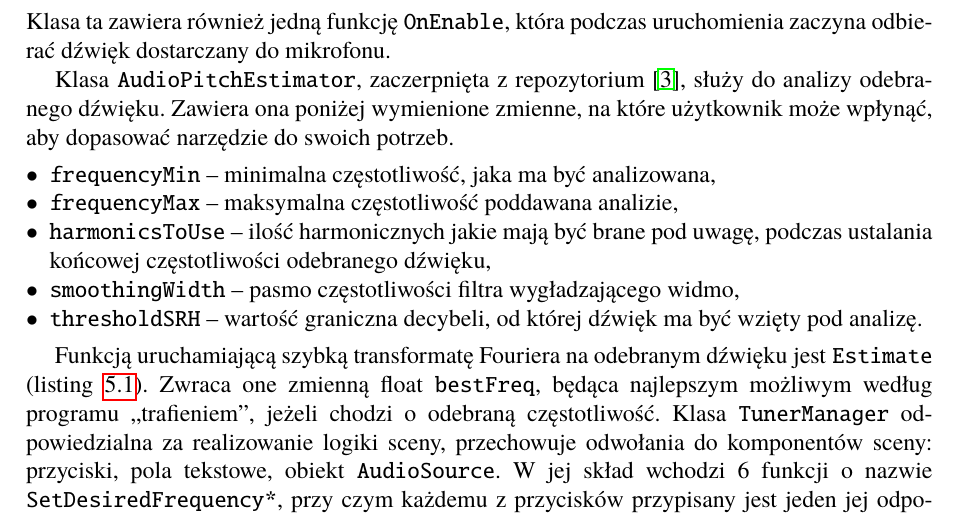
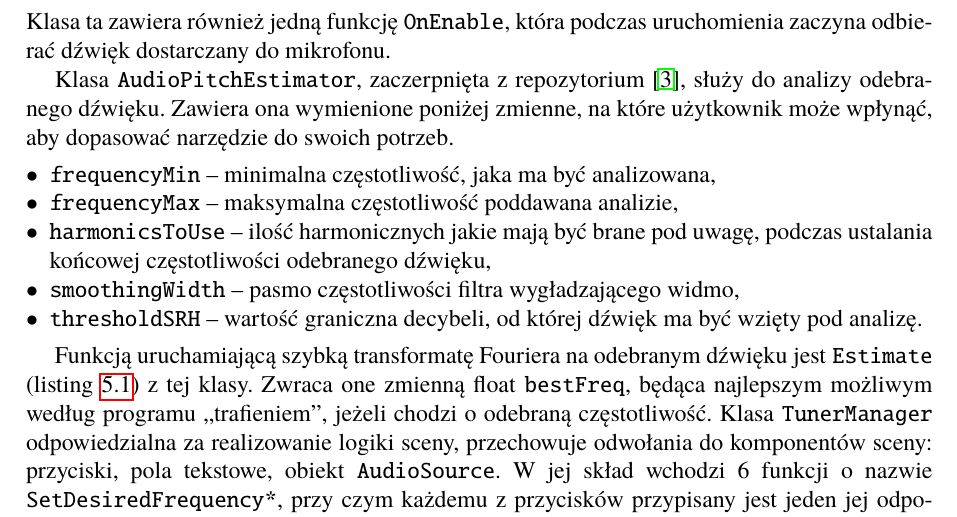
Before and after one commit to AleksyMieki/Praca-dyplomowa, a LaTeX book (DyplomSzablonMemoirUTF8/Dyplom.tex, which reads DyplomSzablonMemoirUTF8/rozdzial04.tex): part of page 20 of 35, cut so that both start at the same text. Compiled offline with pdfLaTeX.

Commit message:
Drobna korekta

```diff
--- a/DyplomSzablonMemoirUTF8/rozdzial04.tex
+++ b/DyplomSzablonMemoirUTF8/rozdzial04.tex
@@ -32,7 +32,7 @@ Klasa \texttt{AudioRecorder} zawiera dwa pola:
 Klasa ta zawiera również jedną funkcję \texttt{OnEnable}, która podczas uruchomienia zaczyna odbierać dźwięk dostarczany do mikrofonu.
 
 Klasa \texttt{AudioPitchEstimator}, zaczerpnięta z repozytorium \cite{AudioPitchEstimator}, % DONE: to nie jest poprawne cytowanie, proszę zrobić odpowiedni rekord w bib, a potem użyć jego klucza w \cite
-służy do analizy odebranego dźwięku. Zawiera ona poniżej wymienione zmienne, na które użytkownik może wpłynąć, aby dopasować narzędzie do swoich potrzeb.
+służy do analizy odebranego dźwięku. Zawiera ona wymienione poniżej zmienne, na które użytkownik może wpłynąć, aby dopasować narzędzie do swoich potrzeb.
 \begin{itemize}
     \item \texttt{frequencyMin} -- minimalna częstotliwość, jaka ma być analizowana,
     \item \texttt{frequencyMax} -- maksymalna częstotliwość poddawana analizie,
@@ -41,7 +41,7 @@ służy do analizy odebranego dźwięku. Zawiera ona poniżej wymienione zmienne
     \item \texttt{thresholdSRH} -- wartość graniczna decybeli, od której dźwięk ma być wzięty pod analizę.
 \end{itemize}
 
-Funkcją uruchamiającą szybką transformatę Fouriera na odebranym dźwięku jest \texttt{Estimate} (listing~\ref{lst:1}). Zwraca one zmienną float \texttt{bestFreq}, będąca najlepszym możliwym według programu ,,trafieniem'', jeżeli chodzi o odebraną częstotliwość. Klasa \texttt{TunerManager} odpowiedzialna za realizowanie logiki sceny, przechowuje odwołania do komponentów sceny: przyciski, pola tekstowe, obiekt \texttt{AudioSource}. W jej skład wchodzi 6 funkcji o nazwie \texttt{SetDesiredFrequency*}, przy czym każdemu z przycisków przypisany jest jeden jej odpowiednik, ustawiający parametry skryptu \texttt{AudioPitchEstimator}. Funkcją odpowiedzialną za logikę analizy dźwięku jest \texttt{EstimatePitch}, która korzysta z klasy \texttt{AudioPitchEstimator}, na tej podstawia ustawia wartości elementów tekstowych informujących użytkownika o poziomie nastrojenia instrumentu.
+Funkcją uruchamiającą szybką transformatę Fouriera na odebranym dźwięku jest \texttt{Estimate} (listing~\ref{lst:1}) z tej klasy. Zwraca one zmienną float \texttt{bestFreq}, będąca najlepszym możliwym według programu ,,trafieniem'', jeżeli chodzi o odebraną częstotliwość. Klasa \texttt{TunerManager} odpowiedzialna za realizowanie logiki sceny, przechowuje odwołania do komponentów sceny: przyciski, pola tekstowe, obiekt \texttt{AudioSource}. W jej skład wchodzi 6 funkcji o nazwie \texttt{SetDesiredFrequency*}, przy czym każdemu z przycisków przypisany jest jeden jej odpowiednik, ustawiający parametry skryptu \texttt{AudioPitchEstimator}. Funkcją odpowiedzialną za logikę analizy dźwięku jest \texttt{EstimatePitch}, która korzysta z klasy \texttt{AudioPitchEstimator}, na tej podstawia ustawia wartości elementów tekstowych informujących użytkownika o poziomie nastrojenia instrumentu.
 % TO DO:zamienione linie kodu
 % var nyquistFreq = AudioSettings.outputSampleRate / 2.0f;
 % if (!audioSource.isPlaying) return float.NaN;
```
